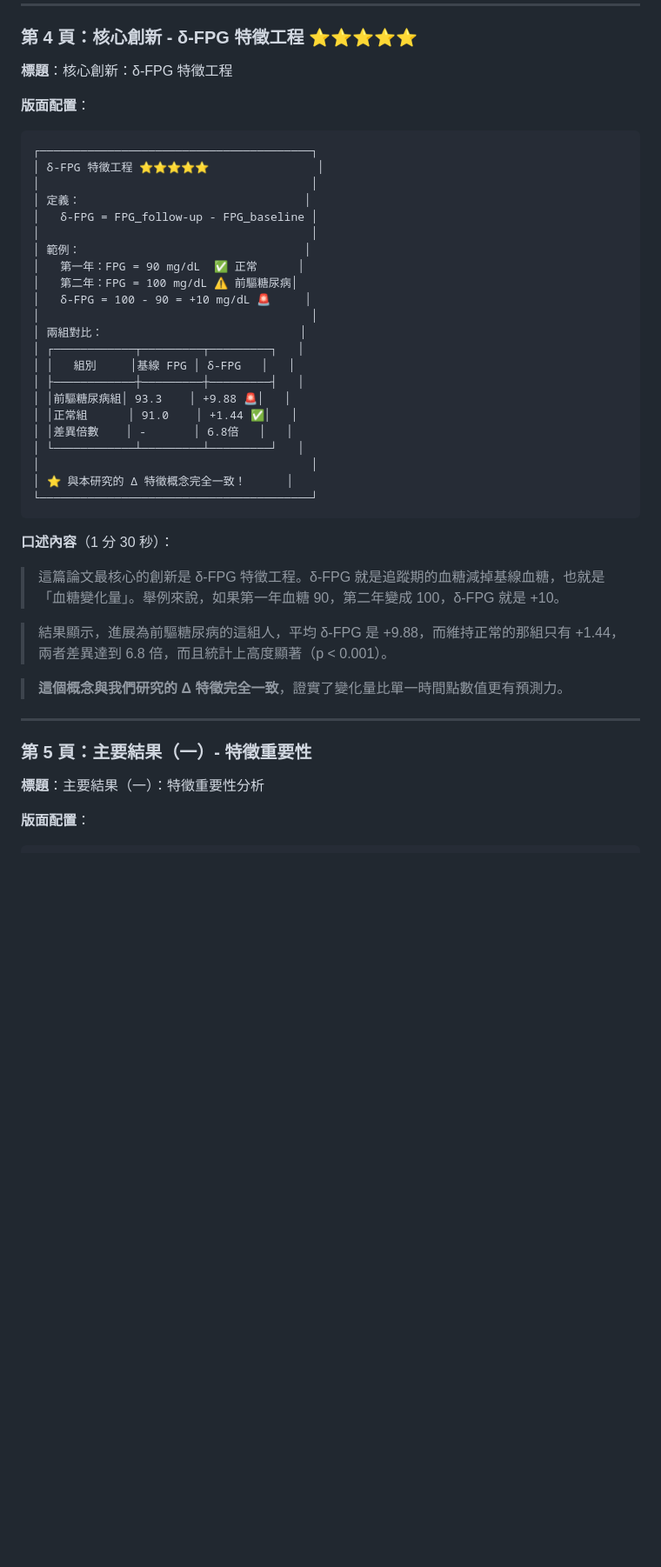
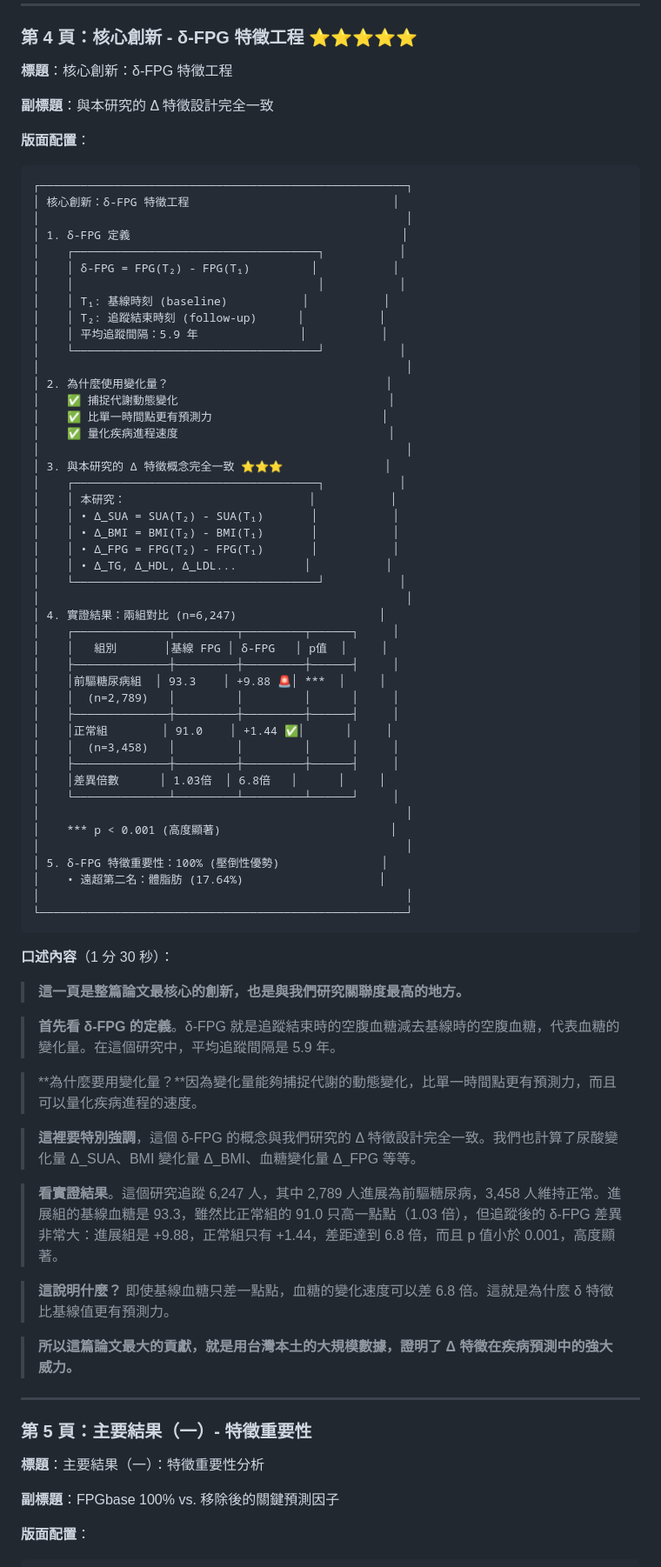
Before and after one commit to joechiboo/RiskPrediction-3H, a Markdown page: docs/meeting_notes/Meeting_17_Presentation_Outline_10pages.md, the part around one of its changes. Shown at 87% size. Rendered like a GitHub page; blank space fills up the shorter version.

````diff
--- a/docs/meeting_notes/Meeting_17_Presentation_Outline_10pages.md
+++ b/docs/meeting_notes/Meeting_17_Presentation_Outline_10pages.md
@@ -122,38 +122,71 @@
 
 **標題**：核心創新：δ-FPG 特徵工程
 
+**副標題**：與本研究的 Δ 特徵設計完全一致
+
 **版面配置**：
 ```
-┌────────────────────────────────────────┐
-│ δ-FPG 特徵工程 ⭐⭐⭐⭐⭐                │
-│                                        │
-│ 定義：                                 │
-│   δ-FPG = FPG_follow-up - FPG_baseline │
-│                                        │
-│ 範例：                                 │
-│   第一年：FPG = 90 mg/dL  ✅ 正常      │
-│   第二年：FPG = 100 mg/dL ⚠️ 前驅糖尿病│
-│   δ-FPG = 100 - 90 = +10 mg/dL 🚨     │
-│                                        │
-│ 兩組對比：                             │
-│ ┌────────────┬─────────┬─────────┐   │
-│ │   組別     │基線 FPG │ δ-FPG   │   │
-│ ├────────────┼─────────┼─────────┤   │
-│ │前驅糖尿病組│ 93.3    │ +9.88 🚨│   │
-│ │正常組      │ 91.0    │ +1.44 ✅│   │
-│ │差異倍數    │ -       │ 6.8倍   │   │
-│ └────────────┴─────────┴─────────┘   │
-│                                        │
-│ ⭐ 與本研究的 Δ 特徵概念完全一致！      │
-└────────────────────────────────────────┘
+┌──────────────────────────────────────────────────────┐
+│ 核心創新：δ-FPG 特徵工程                              │
+│                                                      │
+│ 1. δ-FPG 定義                                        │
+│    ┌────────────────────────────────────┐           │
+│    │ δ-FPG = FPG(T₂) - FPG(T₁)         │           │
+│    │                                    │           │
+│    │ T₁: 基線時刻 (baseline)           │           │
+│    │ T₂: 追蹤結束時刻 (follow-up)      │           │
+│    │ 平均追蹤間隔：5.9 年               │           │
+│    └────────────────────────────────────┘           │
+│                                                      │
+│ 2. 為什麼使用變化量？                                │
+│    ✅ 捕捉代謝動態變化                               │
+│    ✅ 比單一時間點更有預測力                         │
+│    ✅ 量化疾病進程速度                               │
+│                                                      │
+│ 3. 與本研究的 Δ 特徵概念完全一致 ⭐⭐⭐               │
+│    ┌────────────────────────────────────┐           │
+│    │ 本研究：                           │           │
+│    │ • Δ_SUA = SUA(T₂) - SUA(T₁)       │           │
+│    │ • Δ_BMI = BMI(T₂) - BMI(T₁)       │           │
+│    │ • Δ_FPG = FPG(T₂) - FPG(T₁)       │           │
+│    │ • Δ_TG, Δ_HDL, Δ_LDL...          │           │
+│    └────────────────────────────────────┘           │
+│                                                      │
+│ 4. 實證結果：兩組對比 (n=6,247)                     │
+│    ┌──────────────┬─────────┬─────────┬──────┐     │
+│    │   組別       │基線 FPG │ δ-FPG   │ p值  │     │
+│    ├──────────────┼─────────┼─────────┼──────┤     │
+│    │前驅糖尿病組  │ 93.3    │ +9.88 🚨│ ***  │     │
+│    │  (n=2,789)   │         │         │      │     │
+│    ├──────────────┼─────────┼─────────┼──────┤     │
+│    │正常組        │ 91.0    │ +1.44 ✅│      │     │
+│    │  (n=3,458)   │         │         │      │     │
+│    ├──────────────┼─────────┼─────────┼──────┤     │
+│    │差異倍數      │ 1.03倍  │ 6.8倍   │      │     │
+│    └──────────────┴─────────┴─────────┴──────┘     │
+│                                                      │
+│    *** p < 0.001 (高度顯著)                         │
+│                                                      │
+│ 5. δ-FPG 特徵重要性：100% (壓倒性優勢)               │
+│    • 遠超第二名：體脂肪 (17.64%)                    │
+│                                                      │
+└──────────────────────────────────────────────────────┘
 ```
 
 **口述內容**（1 分 30 秒）：
-> 這篇論文最核心的創新是 δ-FPG 特徵工程。δ-FPG 就是追蹤期的血糖減掉基線血糖，也就是「血糖變化量」。舉例來說，如果第一年血糖 90，第二年變成 100，δ-FPG 就是 +10。
+> **這一頁是整篇論文最核心的創新，也是與我們研究關聯度最高的地方。**
 
-> 結果顯示，進展為前驅糖尿病的這組人，平均 δ-FPG 是 +9.88，而維持正常的那組只有 +1.44，兩者差異達到 6.8 倍，而且統計上高度顯著（p < 0.001）。
+> **首先看 δ-FPG 的定義**。δ-FPG 就是追蹤結束時的空腹血糖減去基線時的空腹血糖，代表血糖的變化量。在這個研究中，平均追蹤間隔是 5.9 年。
 
-> **這個概念與我們研究的 Δ 特徵完全一致**，證實了變化量比單一時間點數值更有預測力。
+> **為什麼要用變化量？**因為變化量能夠捕捉代謝的動態變化，比單一時間點更有預測力，而且可以量化疾病進程的速度。
+
+> **這裡要特別強調**，這個 δ-FPG 的概念與我們研究的 Δ 特徵設計完全一致。我們也計算了尿酸變化量 Δ_SUA、BMI 變化量 Δ_BMI、血糖變化量 Δ_FPG 等等。
+
+> **看實證結果**。這個研究追蹤 6,247 人，其中 2,789 人進展為前驅糖尿病，3,458 人維持正常。進展組的基線血糖是 93.3，雖然比正常組的 91.0 只高一點點（1.03 倍），但追蹤後的 δ-FPG 差異非常大：進展組是 +9.88，正常組只有 +1.44，差距達到 6.8 倍，而且 p 值小於 0.001，高度顯著。
+
+> **這說明什麼？** 即使基線血糖只差一點點，血糖的變化速度可以差 6.8 倍。這就是為什麼 δ 特徵比基線值更有預測力。
+
+> **所以這篇論文最大的貢獻，就是用台灣本土的大規模數據，證明了 Δ 特徵在疾病預測中的強大威力。**
 
 ---
 
@@ -161,5 +194,7 @@
 
 **標題**：主要結果（一）：特徵重要性分析
 
+**副標題**：FPGbase 100% vs. 移除後的關鍵預測因子
+
 **版面配置**：
 ```
````
Also changed, not shown: other parts of docs/meeting_notes/Meeting_17_Presentation_Outline_10pages.md (+51 -29 lines).
